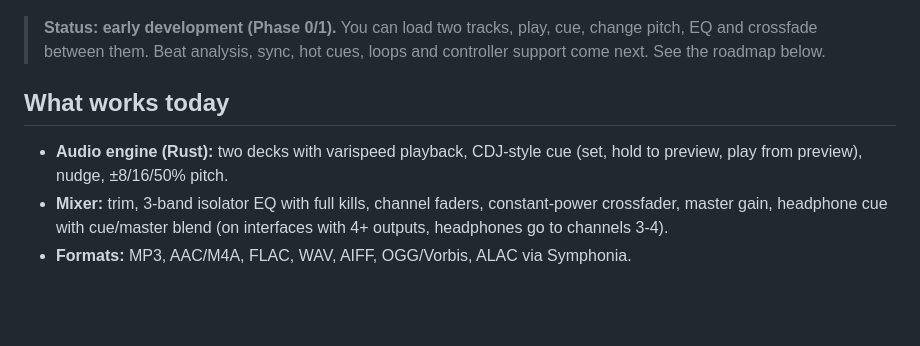
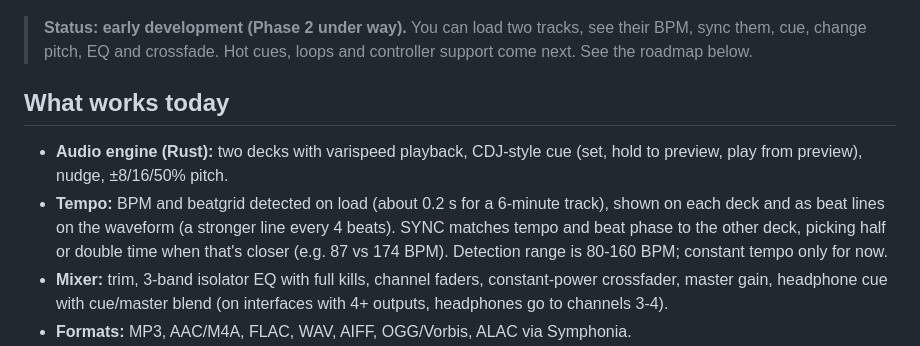
Before and after one commit to zain-merchant/interlude, a Markdown page: README.md, the part around the change. Drawn GitHub-style; blank space fills up the shorter version.

```diff
--- a/README.md
+++ b/README.md
@@ -5,14 +5,19 @@ A free, open-source DJ app that is fast, modern and uncluttered. No paywalled
 
 ![oss-dj running on Linux with two test tracks loaded](docs/screenshot.png)
 
-> **Status: early development (Phase 0/1).** You can load two tracks, play,
-> cue, change pitch, EQ and crossfade between them. Beat analysis, sync,
-> hot cues, loops and controller support come next. See the roadmap below.
+> **Status: early development (Phase 2 under way).** You can load two
+> tracks, see their BPM, sync them, cue, change pitch, EQ and crossfade.
+> Hot cues, loops and controller support come next. See the roadmap below.
 
 ## What works today
 
 - **Audio engine (Rust):** two decks with varispeed playback, CDJ-style cue
   (set, hold to preview, play from preview), nudge, ±8/16/50% pitch.
+- **Tempo:** BPM and beatgrid detected on load (about 0.2 s for a 6-minute
+  track), shown on each deck and as beat lines on the waveform (a stronger
+  line every 4 beats). SYNC matches tempo and beat phase to the other deck,
+  picking half or double time when that's closer (e.g. 87 vs 174 BPM).
+  Detection range is 80-160 BPM; constant tempo only for now.
 - **Mixer:** trim, 3-band isolator EQ with full kills, channel faders,
   constant-power crossfader, master gain, headphone cue with cue/master blend
   (on interfaces with 4+ outputs, headphones go to channels 3-4).
```
Also changed, not shown: docs/sync.png (added), 17 other files.
